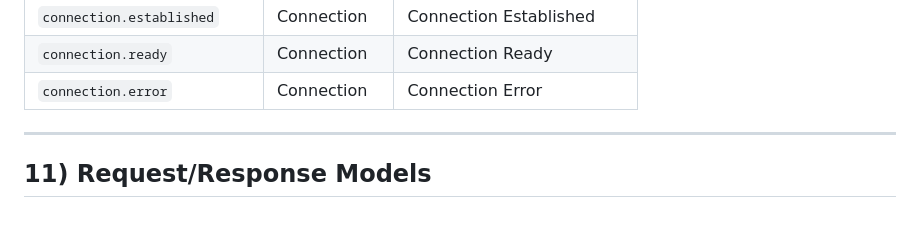
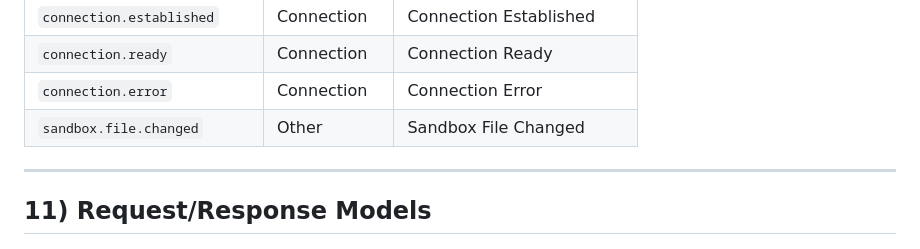
Before and after one commit to XSpoonAi/spoon-bot, a Markdown page: docs/api.md, the part around one of its changes. Drawn GitHub-style; blank space fills up the shorter version.

```diff
--- a/docs/api.md
+++ b/docs/api.md
@@ -515,6 +515,7 @@ Handle audio.stream.end
 | `connection.established` | Connection | Connection Established |
 | `connection.ready` | Connection | Connection Ready |
 | `connection.error` | Connection | Connection Error |
+| `sandbox.file.changed` | Other | Sandbox File Changed |
 
 ---
 
```
Also changed, not shown: other parts of docs/api.md (+1 -1 lines).
